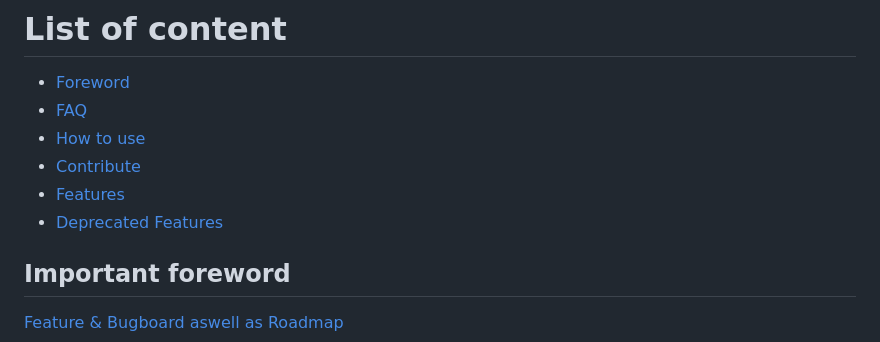
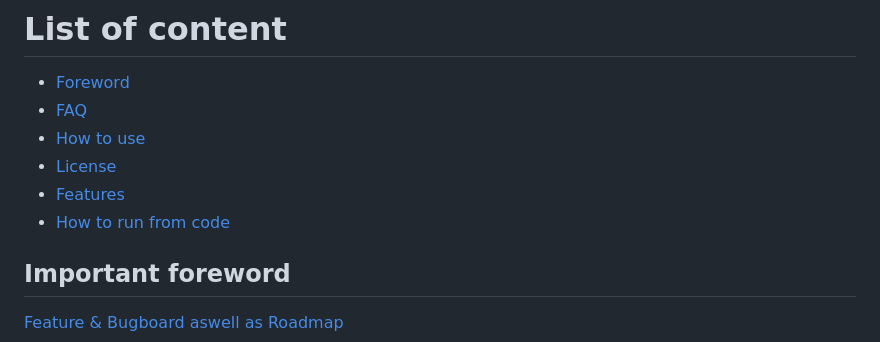
Before and after one commit to RogueEdit/pyRogue, a Markdown page: README.md, the part around one of its changes. Rendered like a GitHub page.

```diff
--- a/README.md
+++ b/README.md
@@ -14,9 +16,9 @@
 - [Foreword](https://github.com/RogueEdit/onlineRogueEditor?tab=readme-ov-file#important-foreword)
 - [FAQ](https://github.com/RogueEdit/onlineRogueEditor?tab=readme-ov-file#faq)
 - [How to use](https://github.com/RogueEdit/onlineRogueEditor?tab=readme-ov-file#how-to-use-the-tool)
-- [Contribute](https://github.com/RogueEdit/onlineRogueEditor?tab=readme-ov-file#if-you-wish-to-contribute)
+- [License](https://github.com/RogueEdit/onlineRogueEditor?tab=readme-ov-file#license)
 - [Features](https://github.com/RogueEdit/onlineRogueEditor?tab=readme-ov-file#editor-features)
-- [Deprecated Features](https://github.com/RogueEdit/onlineRogueEditor?tab=readme-ov-file#Deprecated-Features)
+- [How to run from code](https://github.com/RogueEdit/onlineRogueEditor?tab=readme-ov-file#how-to-run-from-code)
 
 ## Important foreword
 [Feature & Bugboard aswell as Roadmap](https://github.com/orgs/RogueEdit/projects/7)
```
Also changed, not shown: other parts of README.md (+67 -51 lines), PREVIEW.md (+1 -0 lines), .github/previews/backup.png (added), 11 other files.
